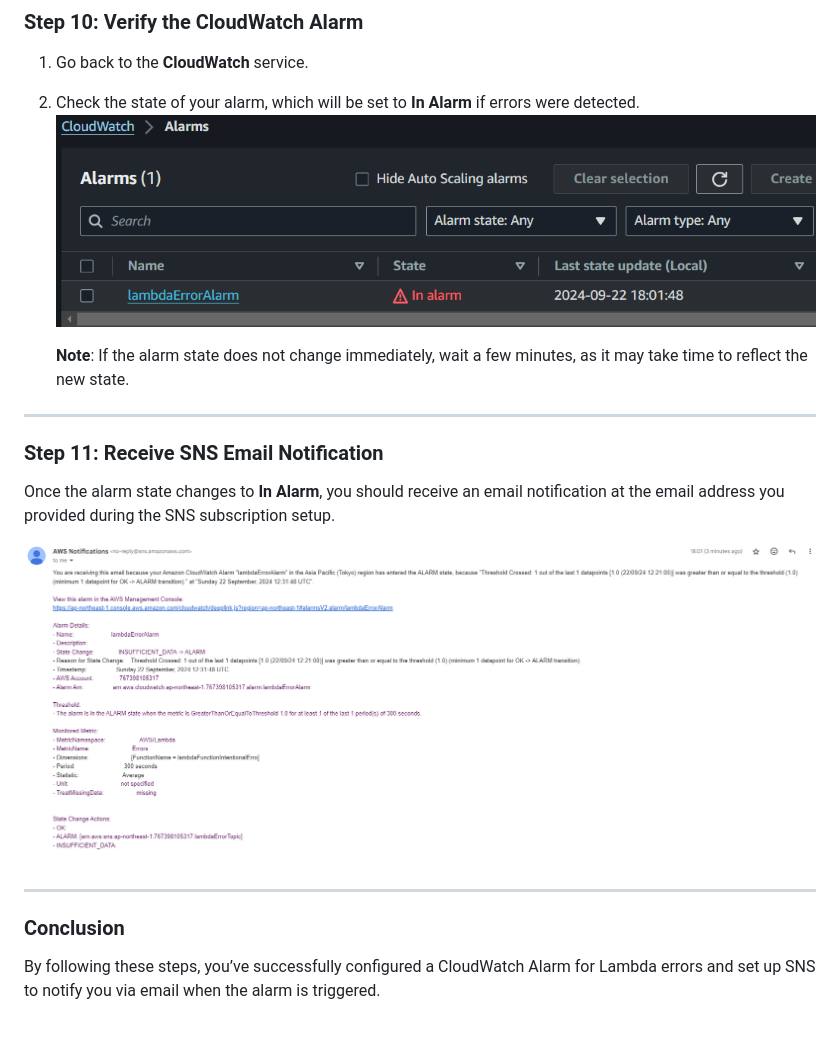
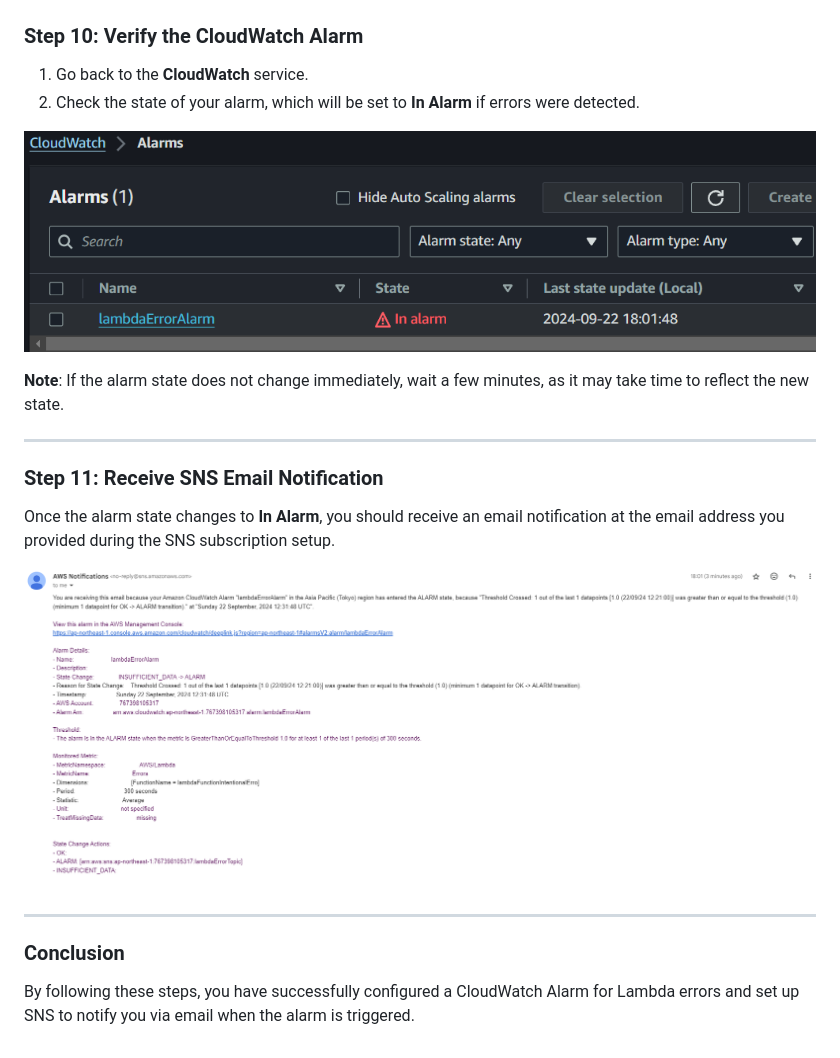
Before and after one commit to shantanu-p01/ACC-LAB, a Markdown page: docs/Lab 1 CloudWatch + SNS/README.md, the part around one of its changes. Rendered like a GitHub page.

```diff
--- a/docs/Lab 1 CloudWatch + SNS/README.md
+++ b/docs/Lab 1 CloudWatch + SNS/README.md
@@ -127,9 +141,10 @@ This guide walks through setting up a **CloudWatch Alarm** to monitor AWS Lambda
 
 1. Go back to the **CloudWatch** service.
 2. Check the state of your alarm, which will be set to **In Alarm** if errors were detected.
-    !['CloudWatch Alarm InsufficientData'](/docs/Lab%201%20CloudWatch%20+%20SNS/img/cloudWatchAlarmInAlarm.png)
 
-    **Note**: If the alarm state does not change immediately, wait a few minutes, as it may take time to reflect the new state.
+![CloudWatch Alarm In Alarm](/docs/Lab%201%20CloudWatch%20+%20SNS/img/cloudWatchAlarmInAlarm.png)
+
+**Note**: If the alarm state does not change immediately, wait a few minutes, as it may take time to reflect the new state.
 
 ---
 
@@ -143,4 +158,4 @@ Once the alarm state changes to **In Alarm**, you should receive an email notifi
 
 ### Conclusion
 
-By following these steps, you’ve successfully configured a CloudWatch Alarm for Lambda errors and set up SNS to notify you via email when the alarm is triggered.
+By following these steps, you have successfully configured a CloudWatch Alarm for Lambda errors and set up SNS to notify you via email when the alarm is triggered.
```
Also changed, not shown: other parts of docs/Lab 1 CloudWatch + SNS/README.md (+33 -19 lines).
